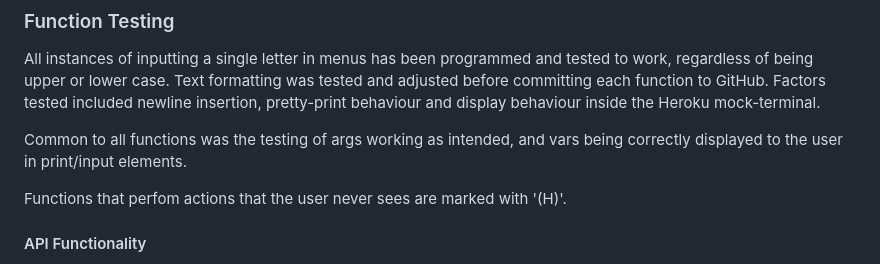
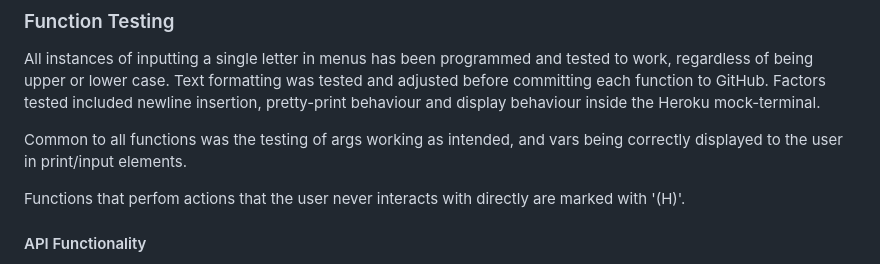
Before and after one commit to jts272/pp3-lidl-bake-mate, a Markdown page: README.md, the part around the change printed below. Rendered like a GitHub page.

```diff
--- a/README.md
+++ b/README.md
@@ -386,7 +386,8 @@ All instances of inputting a single letter in menus has been programmed and
 Common to all functions was the testing of args working as intended, and vars
  being correctly displayed to the user in print/input elements.
 
-Functions that perfom actions that the user never sees are marked with '(H)'.
+Functions that perfom actions that the user never interacts with directly are
+ marked with '(H)'.
 
 #### API Functionality
 
```
Also changed, not shown: other parts of README.md (+64 -34 lines).
